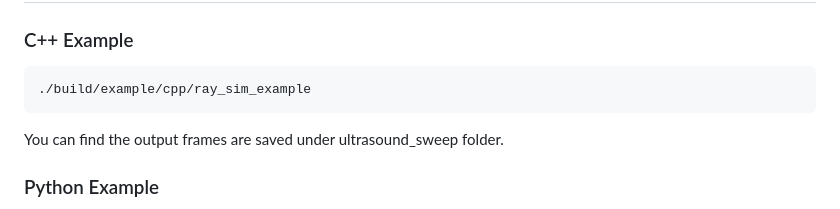
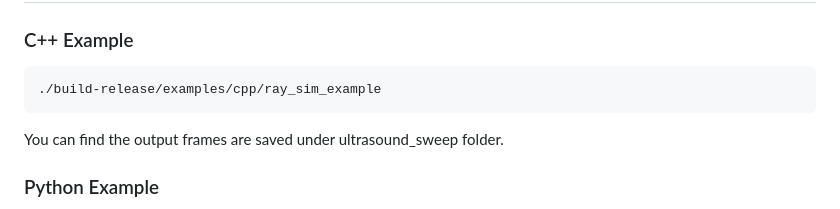
Before and after one commit to isaac-for-healthcare/i4h-sensor-simulation, a Markdown page: ultrasound/README.md, the part around the change. GitHub-like rendering.

Commit message:
update example path

````diff
--- a/ultrasound/README.md
+++ b/ultrasound/README.md
@@ -59,7 +59,7 @@ A high-performance GPU-accelerated ultrasound simulator using NVIDIA OptiX raytr
 
 ### C++ Example
 ```bash
-./build/example/cpp/ray_sim_example
+./build-release/examples/cpp/ray_sim_example
 ```
 You can find the output frames are saved under ultrasound_sweep folder.
 
````
